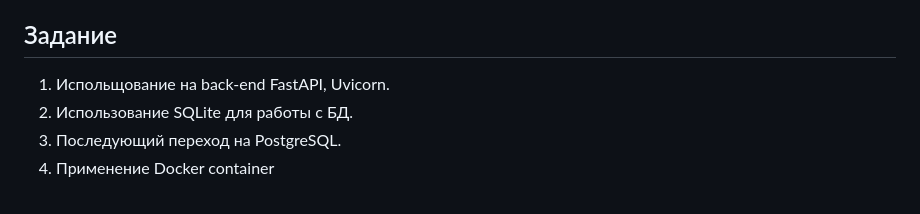
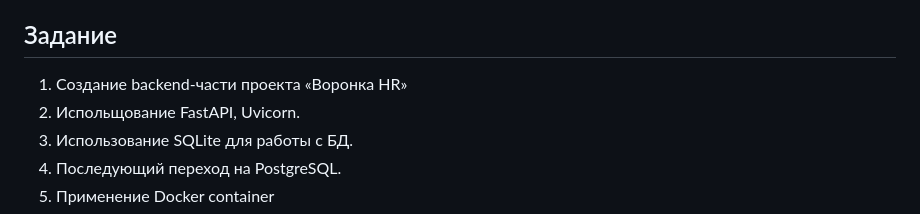
Before and after one commit to hotbasin/exp-zbs, a Markdown page: README.md, the part around the change. Drawn GitHub-style.

Commit message:
Workday save2 19-02-2024

```diff
--- a/README.md
+++ b/README.md
@@ -32,7 +32,8 @@ Backend, DE, DA, ML experiment
 
 ## Задание ##
 
-1. Испольщование на back-end FastAPI, Uvicorn.
+1. Создание backend-части проекта &laquo;Воронка HR&raquo;
+2. Испольщование FastAPI, Uvicorn.
 2. Использование SQLite для работы с БД.
 3. Последующий переход на PostgreSQL.
 4. Применение Docker container
```
